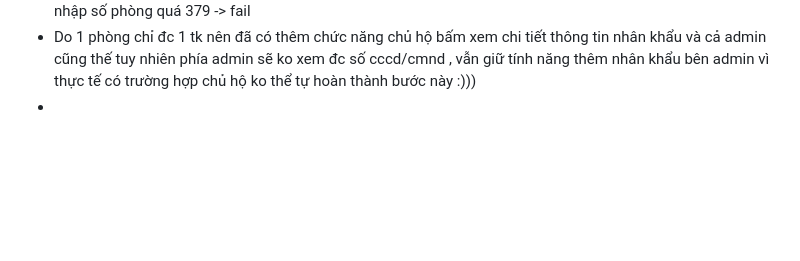
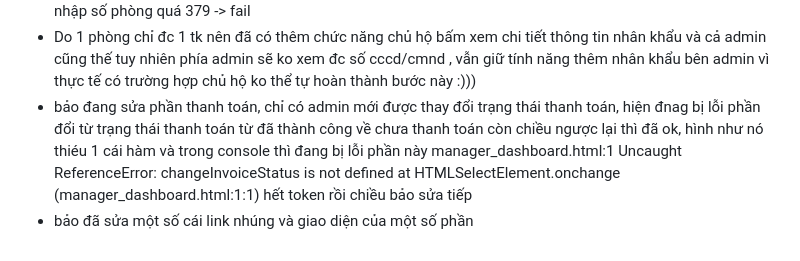
Before and after one commit to hleanhh7/quan-ly-chung-cu-nncnpm, a Markdown page: README.md, the part around the change. Drawn GitHub-style; blank space fills up the shorter version.

Commit message:
sửa một số giao diện và logic thanh toán

```diff
--- a/README.md
+++ b/README.md
@@ -155,4 +155,7 @@ lưu ý, hiện nhớ check frontend để biết những chức năng hiện đ
 - khi cư dân đăng kí dịch vụ, bên bql không nhận được danh sách để duyệt và bên cư dân, sau khi duyệt thì nên tự động tạo hóa đơn luôn chứ không cần phải có chức năng phát hành hóa đơn ( đã fix , ngoài ra vẫn giữ nguyên chức năng tạo hóa đơn thủ công cho trường hợp phí phát sinh )
 - Ngoài ra đã thêm chức năng giới hạn lại tổng số phòng của chung cư , code đang để giới hạn 379 phòng  , nhập số phòng quá 379 -> fail
 - Do 1 phòng chỉ đc 1 tk nên đã có thêm chức năng chủ hộ bấm xem chi tiết thông tin nhân khẩu và cả admin cũng thế tuy nhiên phía admin sẽ ko xem đc số cccd/cmnd , vẫn giữ tính năng thêm nhân khẩu bên admin vì thực tế có trường hợp chủ hộ ko thể tự hoàn thành bước này :)))
--
+- bảo đang sửa phần thanh toán, chỉ có admin mới được thay đổi trạng thái thanh toán, hiện đnag bị lỗi phần đổi từ trạng thái thanh toán từ đã thành công về chưa thanh toán còn chiều ngược lại thì đã ok, hình như nó thiéu 1 cái hàm  và trong console thì đang bị lỗi phần này manager_dashboard.html:1 Uncaught ReferenceError: changeInvoiceStatus is not defined
+    at HTMLSelectElement.onchange (manager_dashboard.html:1:1)
+  hết token rồi chiều bảo sửa tiếp
+- bảo đã sửa một số cái link nhúng và giao diện của một số phần
```
